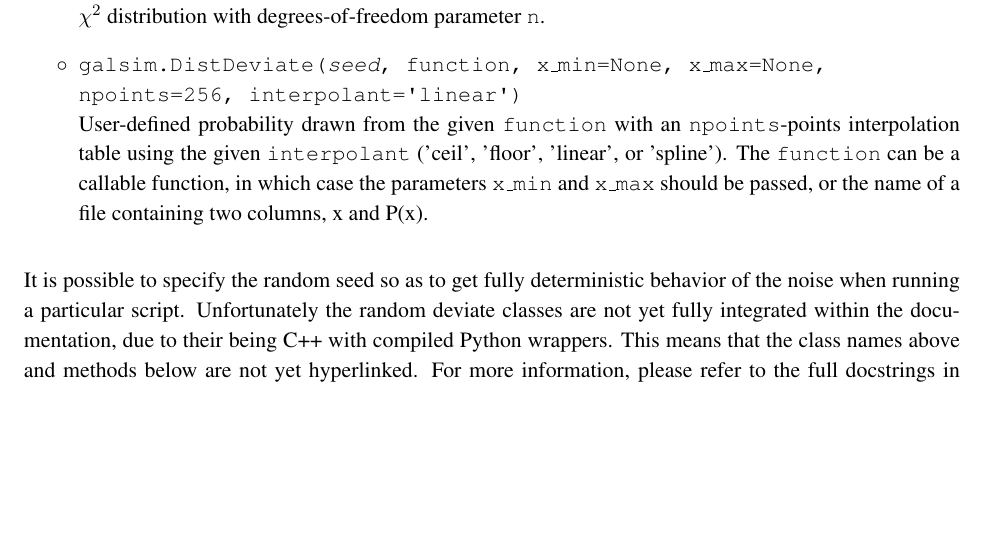
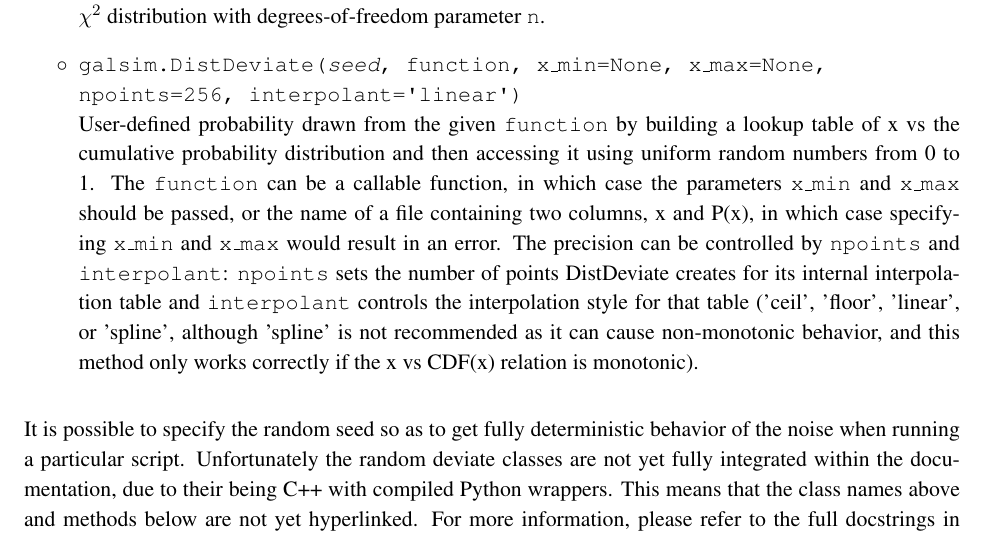
Before and after one commit to GalSim-developers/GalSim, a LaTeX paper (doc/ref/GalSim_Quick_Reference.tex): part of page 9 of 14, cut so that both start at the same text, the shorter picture padded with empty space. Compiled offline with pdfLaTeX; an older LaTeX class or package is replaced by its successor.

Commit message:
Documentation tweaks (#306)

```diff
--- a/doc/ref/GalSim_Quick_Reference.tex
+++ b/doc/ref/GalSim_Quick_Reference.tex
@@ -487,10 +487,16 @@ with \texttt{mean} and standard deviation \texttt{sigma}.}
 
 \item[$\circ$] \texttt{galsim.DistDeviate(\emph{seed}, function, x\_min=None, x\_max=None, \newline
     npoints=256, interpolant={\char"0D}linear{\char"0D})} \newline {User-defined probability
-    drawn from the given \texttt{function} with an \texttt{npoints}-points interpolation table
-    using the given \texttt{interpolant} ('ceil', 'floor', 'linear', or 'spline').
-    The \texttt{function} can be a callable function, in which case the parameters \texttt{x\_min}
-    and \texttt{x\_max} should be passed, or the name of a file containing two columns, x and P(x).}
+    drawn from the given \texttt{function} by building a lookup table of x vs the cumulative
+    probability distribution and then accessing it using uniform random numbers from 0 to 1.
+    The \texttt{function} can be a callable function, in which case the parameters \texttt{x\_min} and
+    \texttt{x\_max} should be passed, or the name of a file containing two columns, x and P(x), in
+    which case specifying \texttt{x\_min} and \texttt{x\_max} would result in an error.  The precision
+    can be controlled by \texttt{npoints} and \texttt{interpolant}: \texttt{npoints} sets the number
+    of points DistDeviate creates for its internal interpolation
+    table and \texttt{interpolant} controls the interpolation style for that table ('ceil', 'floor',
+    'linear', or 'spline', although 'spline' is not recommended as it can cause non-monotonic behavior,
+    and this method only works correctly if the x vs CDF(x) relation is monotonic).}
 
 \end{itemize}
 
```
Also changed, not shown: doc/GalSim_Quick_Reference.pdf, 1 other file.
